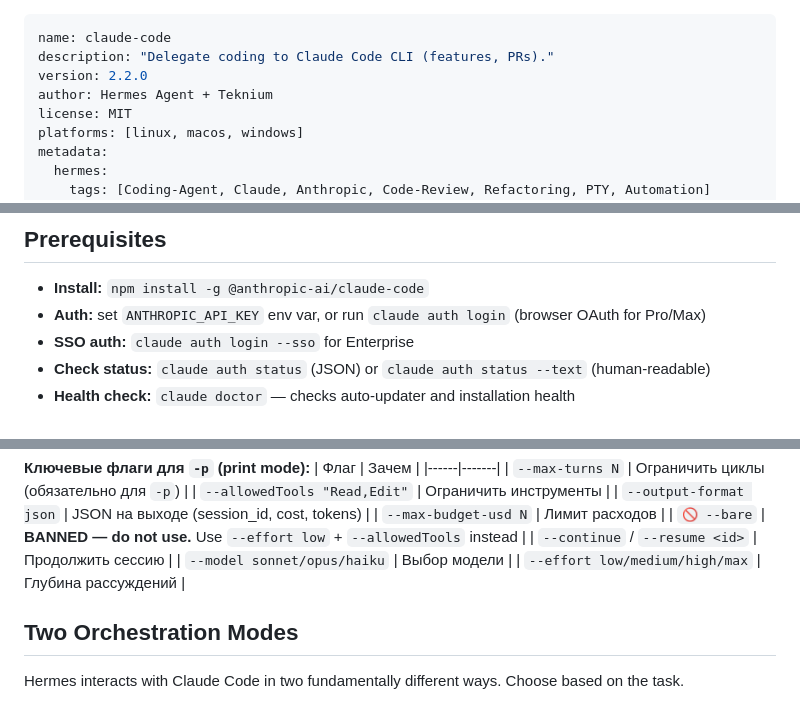
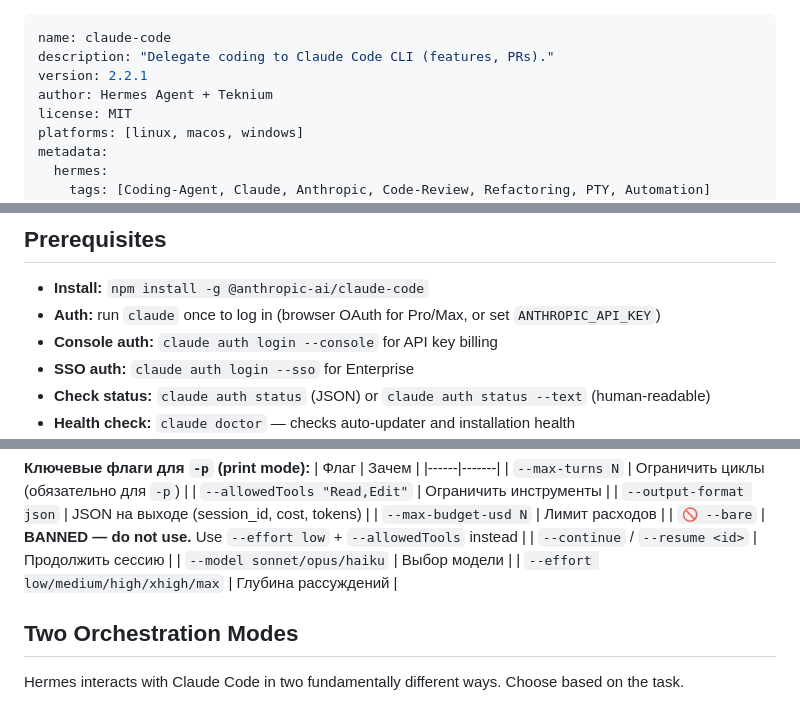
Before and after one commit to alex-kzr/skills, a Markdown page: autonomous-ai-agents/claude-code/SKILL.md, 3 parts joined by grey strips. Rendered like a GitHub page.

Commit message:
docs(claude-code): correct auth and CLI flag details
- Clarify default auth flow (claude login) vs console API-key auth
- Add --effort xhigh option to reasoning depth table

```diff
--- a/autonomous-ai-agents/claude-code/SKILL.md
+++ b/autonomous-ai-agents/claude-code/SKILL.md
@@ -1,7 +1,7 @@
 ---
 name: claude-code
 description: "Delegate coding to Claude Code CLI (features, PRs)."
-version: 2.2.0
+version: 2.2.1
 author: Hermes Agent + Teknium
 license: MIT
 platforms: [linux, macos, windows]
@@ -18,7 +18,8 @@ Delegate coding tasks to [Claude Code](https://code.claude.com/docs/en/cli-refer
 ## Prerequisites
 
 - **Install:** `npm install -g @anthropic-ai/claude-code`
-- **Auth:** set `ANTHROPIC_API_KEY` env var, or run `claude auth login` (browser OAuth for Pro/Max)
+- **Auth:** run `claude` once to log in (browser OAuth for Pro/Max, or set `ANTHROPIC_API_KEY`)
+- **Console auth:** `claude auth login --console` for API key billing
 - **SSO auth:** `claude auth login --sso` for Enterprise
 - **Check status:** `claude auth status` (JSON) or `claude auth status --text` (human-readable)
 - **Health check:** `claude doctor` — checks auto-updater and installation health
@@ -81,7 +82,7 @@ claude "Initial prompt"   # REPL с начальным промптом
 | `🚫 --bare` | **BANNED — do not use.** Use `--effort low` + `--allowedTools` instead |
 | `--continue` / `--resume <id>` | Продолжить сессию |
 | `--model sonnet/opus/haiku` | Выбор модели |
-| `--effort low/medium/high/max` | Глубина рассуждений |
+| `--effort low/medium/high/xhigh/max` | Глубина рассуждений |
 
 ## Two Orchestration Modes
 
```
Also changed, not shown: other parts of autonomous-ai-agents/claude-code/SKILL.md (+3 -3 lines).
